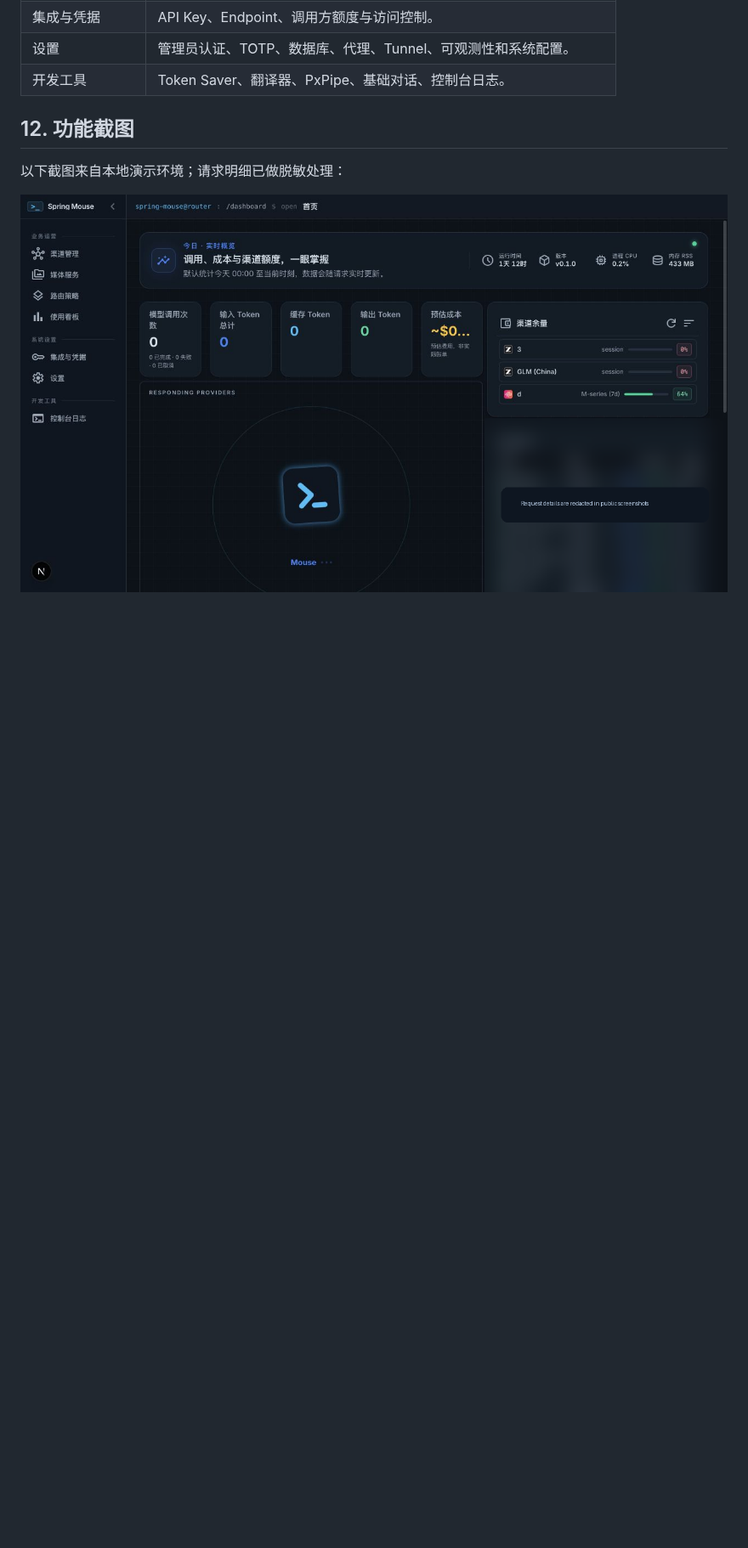
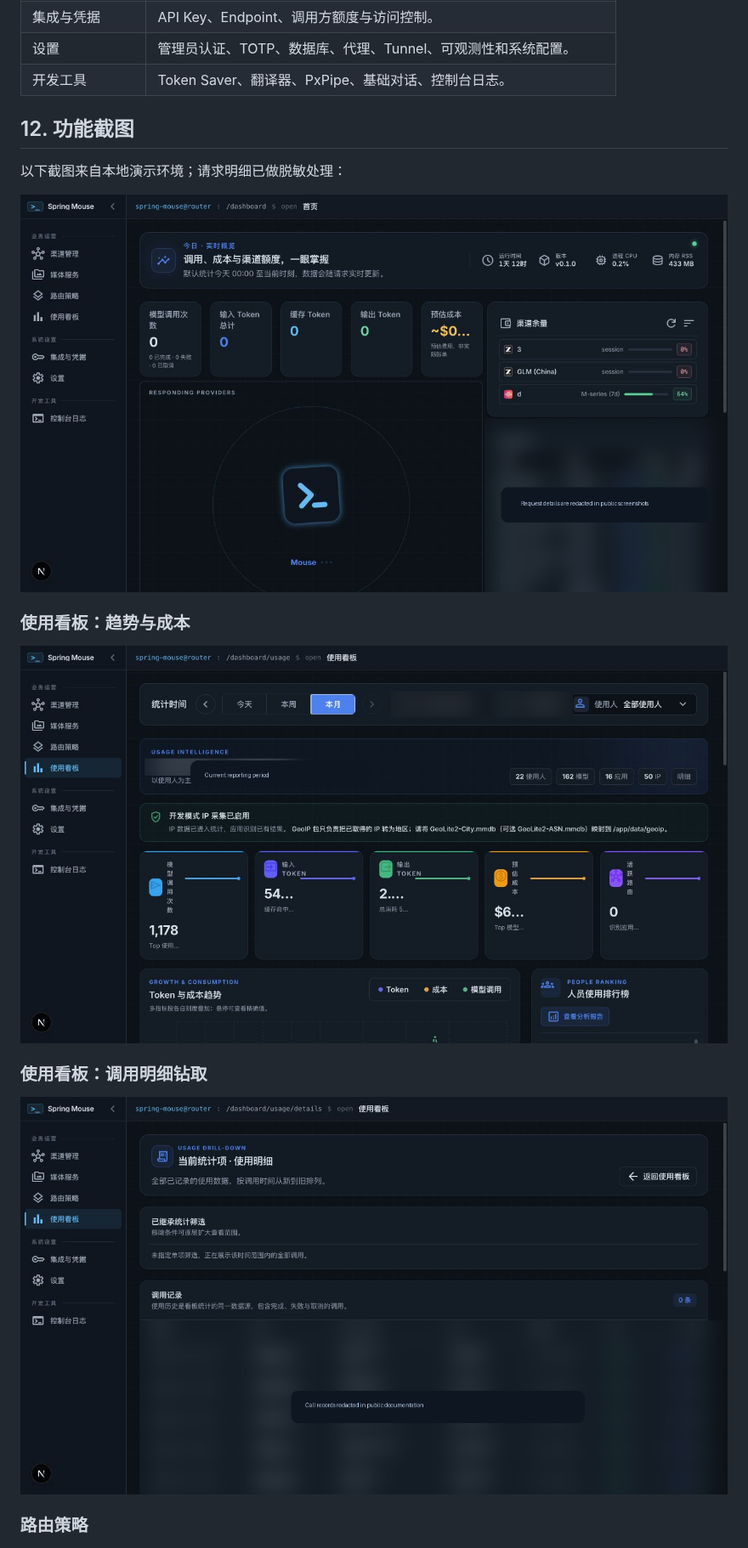
Before and after one commit to choarkinphe/spring-mouse, a Markdown page: docs/FEATURES.md, the part around one of its changes. Shown at 85% size. Rendered like a GitHub page; pictures changed too: public/screenshots/usage-analytics.png (added), public/screenshots/usage-details.png (added); blank space fills up the shorter version.

```diff
--- a/docs/FEATURES.md
+++ b/docs/FEATURES.md
@@ -124,5 +124,15 @@ Dashboard 提供实时运营视图：
 
 ![Dashboard overview](../public/screenshots/dashboard-overview.png)
 
+### 使用看板：趋势与成本
+
+![Usage analytics](../public/screenshots/usage-analytics.png)
+
+### 使用看板：调用明细钻取
+
+![Usage drill-down](../public/screenshots/usage-details.png)
+
+### 路由策略
+
 ![Routing policies](../public/screenshots/routing-policies.png)
 
```
Also changed, not shown: other parts of docs/FEATURES.md (+2 -0 lines), README.md (+8 -0 lines).
